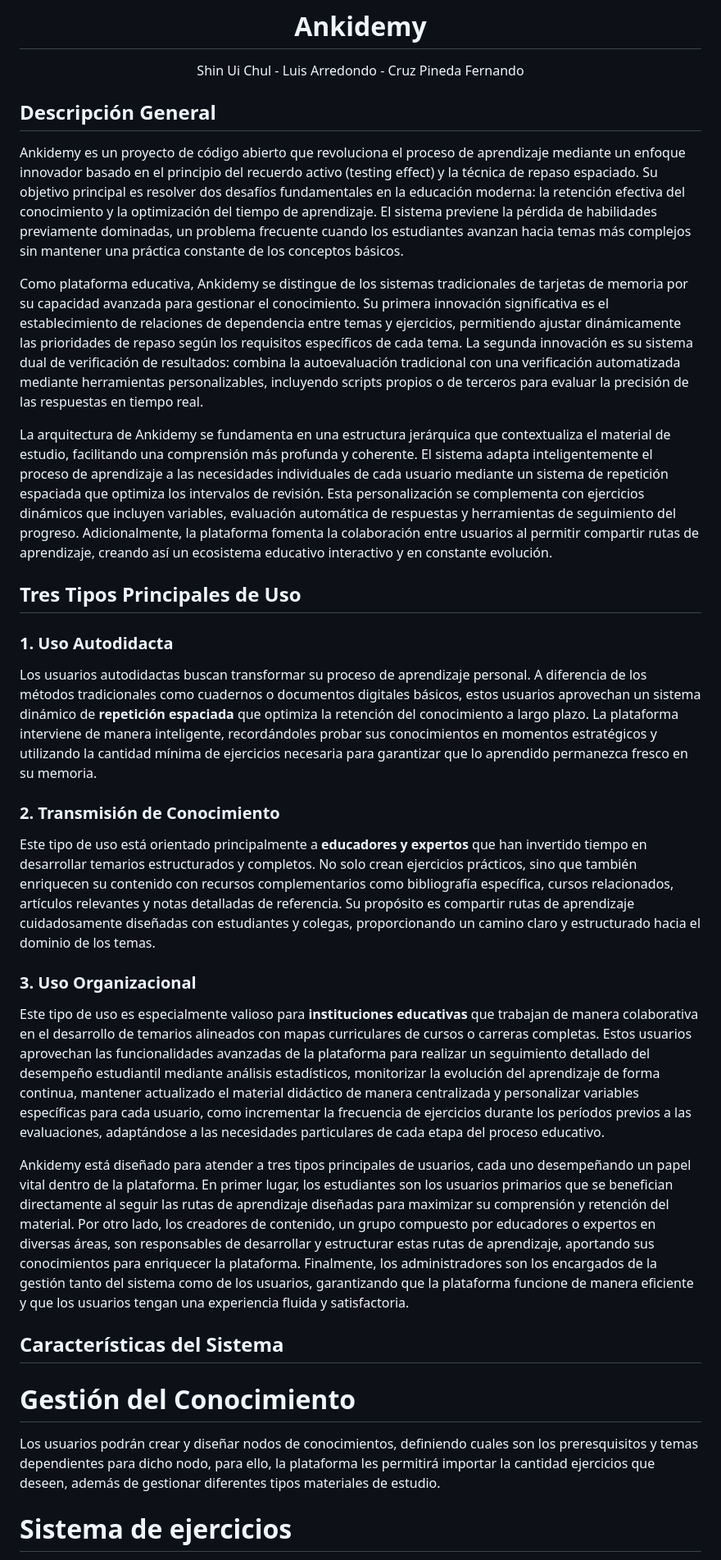
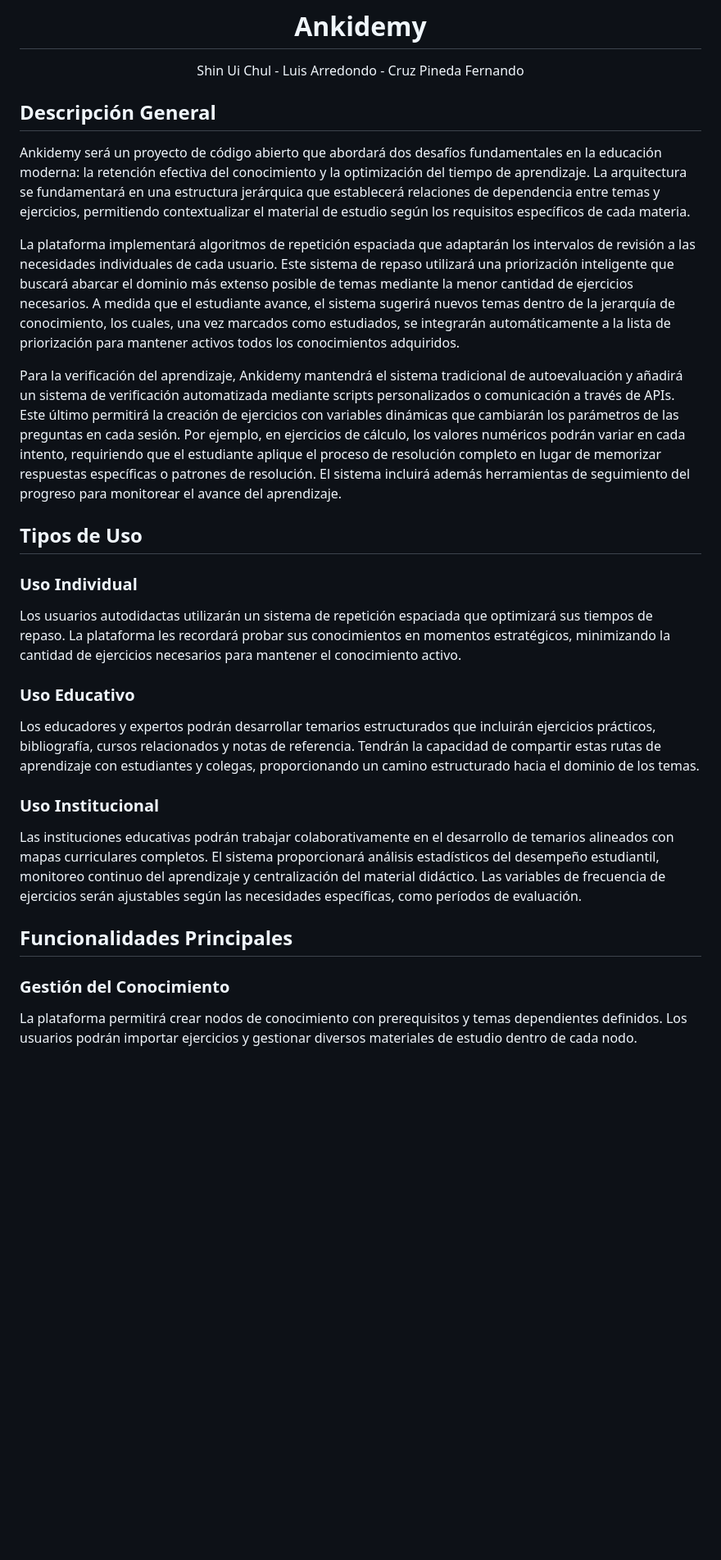
Before and after one commit to ankidemy/ankidemy, a Markdown page: Especificaciones.md, the part around one of its changes. Shown at 82% size. Drawn GitHub-style; blank space fills up the shorter version.

Commit message:
Update Especificaciones.md
se modificó el tiempo verbal y el tono del discurso en que se escribió el documento, esto con base en la retroalimentación proporcionada el pasado viernes. Se aclararon algunos puntos que se podían interpretar de manera ambigua

```diff
--- a/Especificaciones.md
+++ b/Especificaciones.md
@@ -7,34 +7,31 @@ Shin Ui Chul - Luis Arredondo - Cruz Pineda Fernando
 
 </div>
 
-
 ## Descripción General
 
-Ankidemy es un proyecto de código abierto que revoluciona el proceso de aprendizaje mediante un enfoque innovador basado en el principio del recuerdo activo (testing effect) y la técnica de repaso espaciado. Su objetivo principal es resolver dos desafíos fundamentales en la educación moderna: la retención efectiva del conocimiento y la optimización del tiempo de aprendizaje. El sistema previene la pérdida de habilidades previamente dominadas, un problema frecuente cuando los estudiantes avanzan hacia temas más complejos sin mantener una práctica constante de los conceptos básicos.
+Ankidemy será un proyecto de código abierto que abordará dos desafíos fundamentales en la educación moderna: la retención efectiva del conocimiento y la optimización del tiempo de aprendizaje. La arquitectura se fundamentará en una estructura jerárquica que establecerá relaciones de dependencia entre temas y ejercicios, permitiendo contextualizar el material de estudio según los requisitos específicos de cada materia.
 
-Como plataforma educativa, Ankidemy se distingue de los sistemas tradicionales de tarjetas de memoria por su capacidad avanzada para gestionar el conocimiento. Su primera innovación significativa es el establecimiento de relaciones de dependencia entre temas y ejercicios, permitiendo ajustar dinámicamente las prioridades de repaso según los requisitos específicos de cada tema. La segunda innovación es su sistema dual de verificación de resultados: combina la autoevaluación tradicional con una verificación automatizada mediante herramientas personalizables, incluyendo scripts propios o de terceros para evaluar la precisión de las respuestas en tiempo real.
+La plataforma implementará algoritmos de repetición espaciada que adaptarán los intervalos de revisión a las necesidades individuales de cada usuario. Este sistema de repaso utilizará una priorización inteligente que buscará abarcar el dominio más extenso posible de temas mediante la menor cantidad de ejercicios necesarios. A medida que el estudiante avance, el sistema sugerirá nuevos temas dentro de la jerarquía de conocimiento, los cuales, una vez marcados como estudiados, se integrarán automáticamente a la lista de priorización para mantener activos todos los conocimientos adquiridos.
 
+Para la verificación del aprendizaje, Ankidemy mantendrá el sistema tradicional de autoevaluación y añadirá un sistema de verificación automatizada mediante scripts personalizados o comunicación a través de APIs. Este último permitirá la creación de ejercicios con variables dinámicas que cambiarán los parámetros de las preguntas en cada sesión. Por ejemplo, en ejercicios de cálculo, los valores numéricos podrán variar en cada intento, requiriendo que el estudiante aplique el proceso de resolución completo en lugar de memorizar respuestas específicas o patrones de resolución. El sistema incluirá además herramientas de seguimiento del progreso para monitorear el avance del aprendizaje.
 
-La arquitectura de Ankidemy se fundamenta en una estructura jerárquica que contextualiza el material de estudio, facilitando una comprensión más profunda y coherente. El sistema adapta inteligentemente el proceso de aprendizaje a las necesidades individuales de cada usuario mediante un sistema de repetición espaciada que optimiza los intervalos de revisión. Esta personalización se complementa con ejercicios dinámicos que incluyen variables, evaluación automática de respuestas y herramientas de seguimiento del progreso. Adicionalmente, la plataforma fomenta la colaboración entre usuarios al permitir compartir rutas de aprendizaje, creando así un ecosistema educativo interactivo y en constante evolución.
+## Tipos de Uso
 
-## Tres Tipos Principales de Uso
+### Uso Individual
 
-### 1. Uso Autodidacta
-Los usuarios autodidactas buscan transformar su proceso de aprendizaje personal. A diferencia de los métodos tradicionales como cuadernos o documentos digitales básicos, estos usuarios aprovechan un sistema dinámico de **repetición espaciada** que optimiza la retención del conocimiento a largo plazo. La plataforma interviene de manera inteligente, recordándoles probar sus conocimientos en momentos estratégicos y utilizando la cantidad mínima de ejercicios necesaria para garantizar que lo aprendido permanezca fresco en su memoria.
+Los usuarios autodidactas utilizarán un sistema de repetición espaciada que optimizará sus tiempos de repaso. La plataforma les recordará probar sus conocimientos en momentos estratégicos, minimizando la cantidad de ejercicios necesarios para mantener el conocimiento activo.
 
-### 2. Transmisión de Conocimiento
-Este tipo de uso está orientado principalmente a **educadores y expertos** que han invertido tiempo en desarrollar temarios estructurados y completos. No solo crean ejercicios prácticos, sino que también enriquecen su contenido con recursos complementarios como bibliografía específica, cursos relacionados, artículos relevantes y notas detalladas de referencia. Su propósito es compartir rutas de aprendizaje cuidadosamente diseñadas con estudiantes y colegas, proporcionando un camino claro y estructurado hacia el dominio de los temas.
+### Uso Educativo
 
-### 3. Uso Organizacional
-Este tipo de uso es especialmente valioso para **instituciones educativas** que trabajan de manera colaborativa en el desarrollo de temarios alineados con mapas curriculares de cursos o carreras completas. Estos usuarios aprovechan las funcionalidades avanzadas de la plataforma para realizar un seguimiento detallado del desempeño estudiantil mediante análisis estadísticos, monitorizar la evolución del aprendizaje de forma continua, mantener actualizado el material didáctico de manera centralizada y personalizar variables específicas para cada usuario, como incrementar la frecuencia de ejercicios durante los períodos previos a las evaluaciones, adaptándose a las necesidades particulares de cada etapa del proceso educativo.
+Los educadores y expertos podrán desarrollar temarios estructurados que incluirán ejercicios prácticos, bibliografía, cursos relacionados y notas de referencia. Tendrán la capacidad de compartir estas rutas de aprendizaje con estudiantes y colegas, proporcionando un camino estructurado hacia el dominio de los temas.
 
-Ankidemy está diseñado para atender a tres tipos principales de usuarios, cada uno desempeñando un papel vital dentro de la plataforma. En primer lugar, los estudiantes son los usuarios primarios que se benefician directamente al seguir las rutas de aprendizaje diseñadas para maximizar su comprensión y retención del material. Por otro lado, los creadores de contenido, un grupo compuesto por educadores o expertos en diversas áreas, son responsables de desarrollar y estructurar estas rutas de aprendizaje, aportando sus conocimientos para enriquecer la plataforma. Finalmente, los administradores son los encargados de la gestión tanto del sistema como de los usuarios, garantizando que la plataforma funcione de manera eficiente y que los usuarios tengan una experiencia fluida y satisfactoria.
+### Uso Institucional
 
-## Características del Sistema
+Las instituciones educativas podrán trabajar colaborativamente en el desarrollo de temarios alineados con mapas curriculares completos. El sistema proporcionará análisis estadísticos del desempeño estudiantil, monitoreo continuo del aprendizaje y centralización del material didáctico. Las variables de frecuencia de ejercicios serán ajustables según las necesidades específicas, como períodos de evaluación.
 
-# Gestión del Conocimiento
+## Funcionalidades Principales
 
-Los usuarios podrán crear y diseñar nodos de conocimientos, definiendo cuales son los preresquisitos y temas dependientes para dicho nodo, para ello, la plataforma les permitirá importar la cantidad ejercicios que deseen, además de gestionar diferentes tipos materiales de estudio.
+### Gestión del Conocimiento
 
-# Sistema de ejercicios
+La plataforma permitirá crear nodos de conocimiento con prerequisitos y temas dependientes definidos. Los usuarios podrán importar ejercicios y gestionar diversos materiales de estudio dentro de cada nodo.
 
```
Also changed, not shown: other parts of Especificaciones.md (+7 -5 lines).
